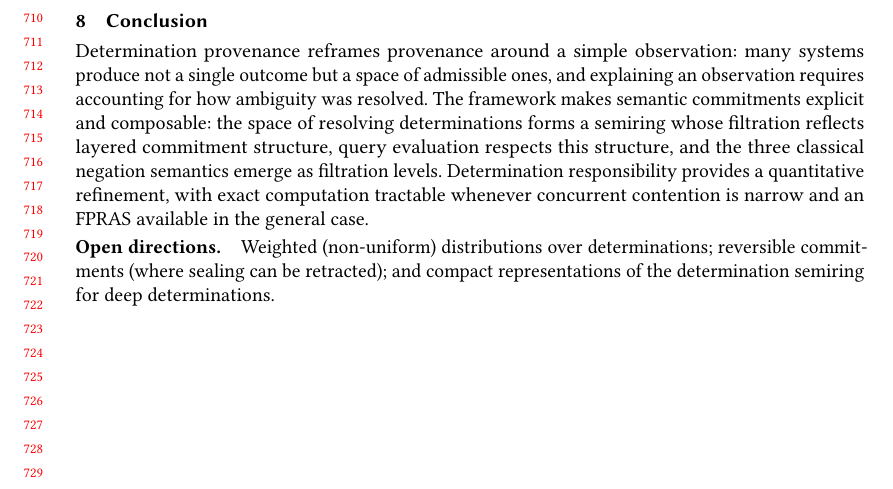
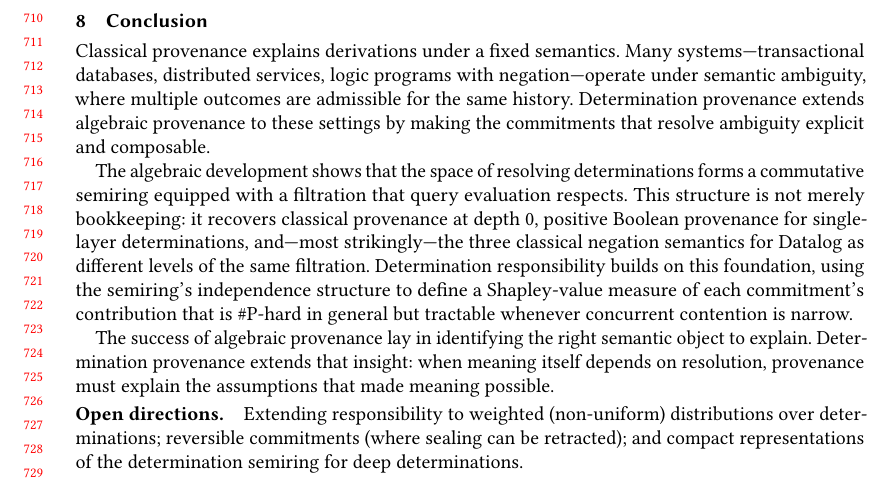
Before and after one commit to jhellerstein/provenance, a LaTeX paper (main.tex): part of page 15 of 31, cut so that both start at the same text. Compiled offline with pdfLaTeX.

Commit message:
Expand conclusion: three paragraphs with proper narrative arc
Motivation → what the paper shows (filtration, Datalog, responsibility)
→ closing insight → open directions. Still fits page 15.

```diff
--- a/main.tex
+++ b/main.tex
@@ -1503,23 +1503,37 @@ support a tuple, not merely whether all do.
 \label{sec:conclusion}
 % ================================================================
 
-Determination provenance reframes provenance around a simple observation:
-many systems produce not a single outcome but a space of admissible ones,
-and explaining an observation requires accounting for how ambiguity was
-resolved.
-The framework makes semantic commitments explicit and composable:
-the space of resolving determinations forms a semiring whose filtration
-reflects layered commitment structure, query evaluation respects this
-structure, and the three classical negation semantics emerge as
-filtration levels.
-Determination responsibility provides a quantitative refinement,
-with exact computation tractable whenever concurrent contention is narrow
-and an FPRAS available in the general case.
+Classical provenance explains derivations under a fixed semantics.
+Many systems---transactional databases, distributed services, logic
+programs with negation---operate under semantic ambiguity, where
+multiple outcomes are admissible for the same history.
+Determination provenance extends algebraic provenance to these settings
+by making the commitments that resolve ambiguity explicit and
+composable.
+
+The algebraic development shows that the space of resolving
+determinations forms a commutative semiring equipped with a filtration
+that query evaluation respects.
+This structure is not merely bookkeeping: it recovers classical
+provenance at depth~$0$, positive Boolean provenance for single-layer
+determinations, and---most strikingly---the three classical negation
+semantics for Datalog as different levels of the same filtration.
+Determination responsibility builds on this foundation, using the
+semiring's independence structure to define a Shapley-value measure of
+each commitment's contribution that is \#P-hard in general but
+tractable whenever concurrent contention is narrow.
+
+The success of algebraic provenance lay in identifying the right
+semantic object to explain.
+Determination provenance extends that insight: when meaning itself
+depends on resolution, provenance must explain the assumptions that
+made meaning possible.
 
 \paragraph{Open directions.}
-Weighted (non-uniform) distributions over determinations; reversible
-commitments (where sealing can be retracted); and compact
-representations of the determination semiring for deep determinations.
+Extending responsibility to weighted (non-uniform) distributions over
+determinations; reversible commitments (where sealing can be retracted);
+and compact representations of the determination semiring for deep
+determinations.
 
 \pagebreak
 \appendix
```
